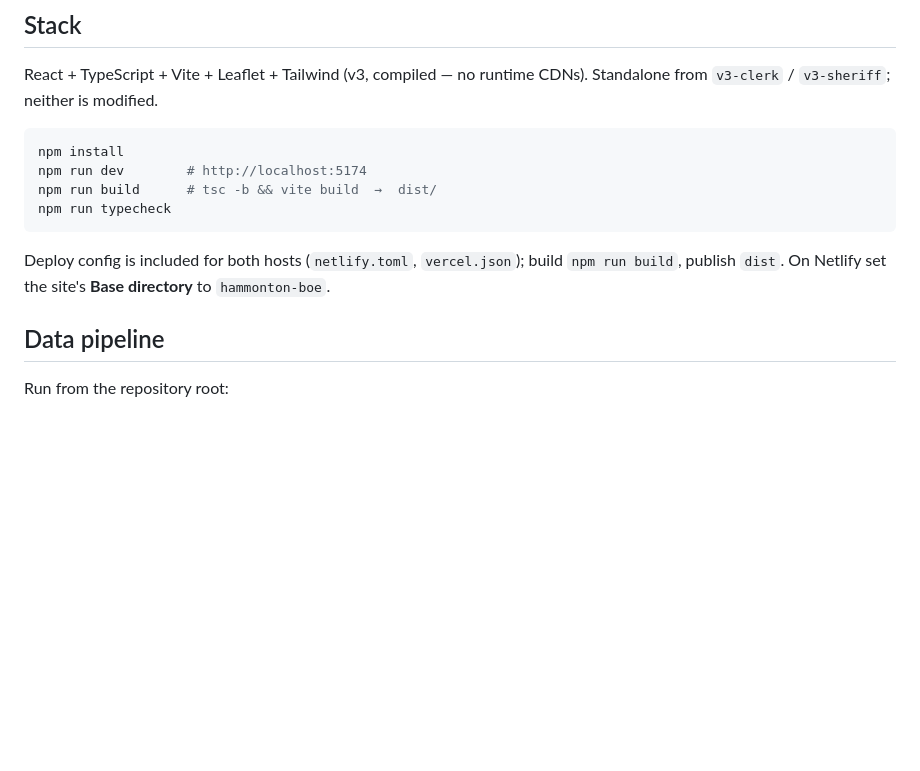
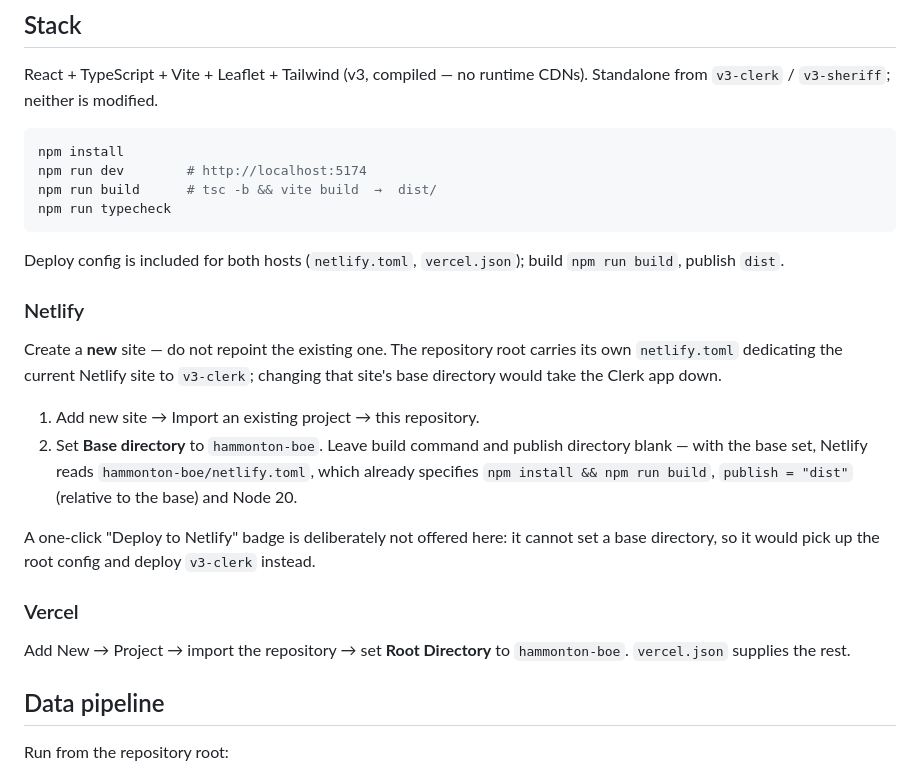
Before and after one commit to joshtrepiccione-a11y/Claude, a Markdown page: hammonton-boe/README.md, the part around the change. Drawn GitHub-style; blank space fills up the shorter version.

Commit message:
Document the Netlify deploy path and its monorepo gotcha
The repository root's netlify.toml dedicates the existing Netlify site to
v3-clerk, so hammonton-boe needs a NEW site rather than a base-directory
change on the current one -- repointing it would take the Clerk app down.

Also records why no one-click deploy badge is offered: the badge cannot set
a base directory, so it would read the root config and deploy the wrong app.

Verified by building from a clean clone of this branch exactly as Netlify
runs it (base hammonton-boe, npm install && npm run build): 141 packages,
build passes, and dist/ ships index.html, the hashed CSS/JS and
data/hammonton_boe_precincts.geojson.

Co-Authored-By: Claude Opus 5 <noreply@anthropic.com>
Claude-Session: https://claude.ai/code/session_01DCxMXP8X6K5aXoat1hQZzX

````diff
--- a/hammonton-boe/README.md
+++ b/hammonton-boe/README.md
@@ -22,8 +22,28 @@ npm run typecheck
 ```
 
 Deploy config is included for both hosts (`netlify.toml`, `vercel.json`); build
-`npm run build`, publish `dist`. On Netlify set the site's **Base directory** to
-`hammonton-boe`.
+`npm run build`, publish `dist`.
+
+### Netlify
+
+Create a **new** site — do not repoint the existing one. The repository root
+carries its own `netlify.toml` dedicating the current Netlify site to
+`v3-clerk`; changing that site's base directory would take the Clerk app down.
+
+1. Add new site → Import an existing project → this repository.
+2. Set **Base directory** to `hammonton-boe`. Leave build command and publish
+   directory blank — with the base set, Netlify reads `hammonton-boe/netlify.toml`,
+   which already specifies `npm install && npm run build`, `publish = "dist"`
+   (relative to the base) and Node 20.
+
+A one-click "Deploy to Netlify" badge is deliberately not offered here: it
+cannot set a base directory, so it would pick up the root config and deploy
+`v3-clerk` instead.
+
+### Vercel
+
+Add New → Project → import the repository → set **Root Directory** to
+`hammonton-boe`. `vercel.json` supplies the rest.
 
 ## Data pipeline
 
````
